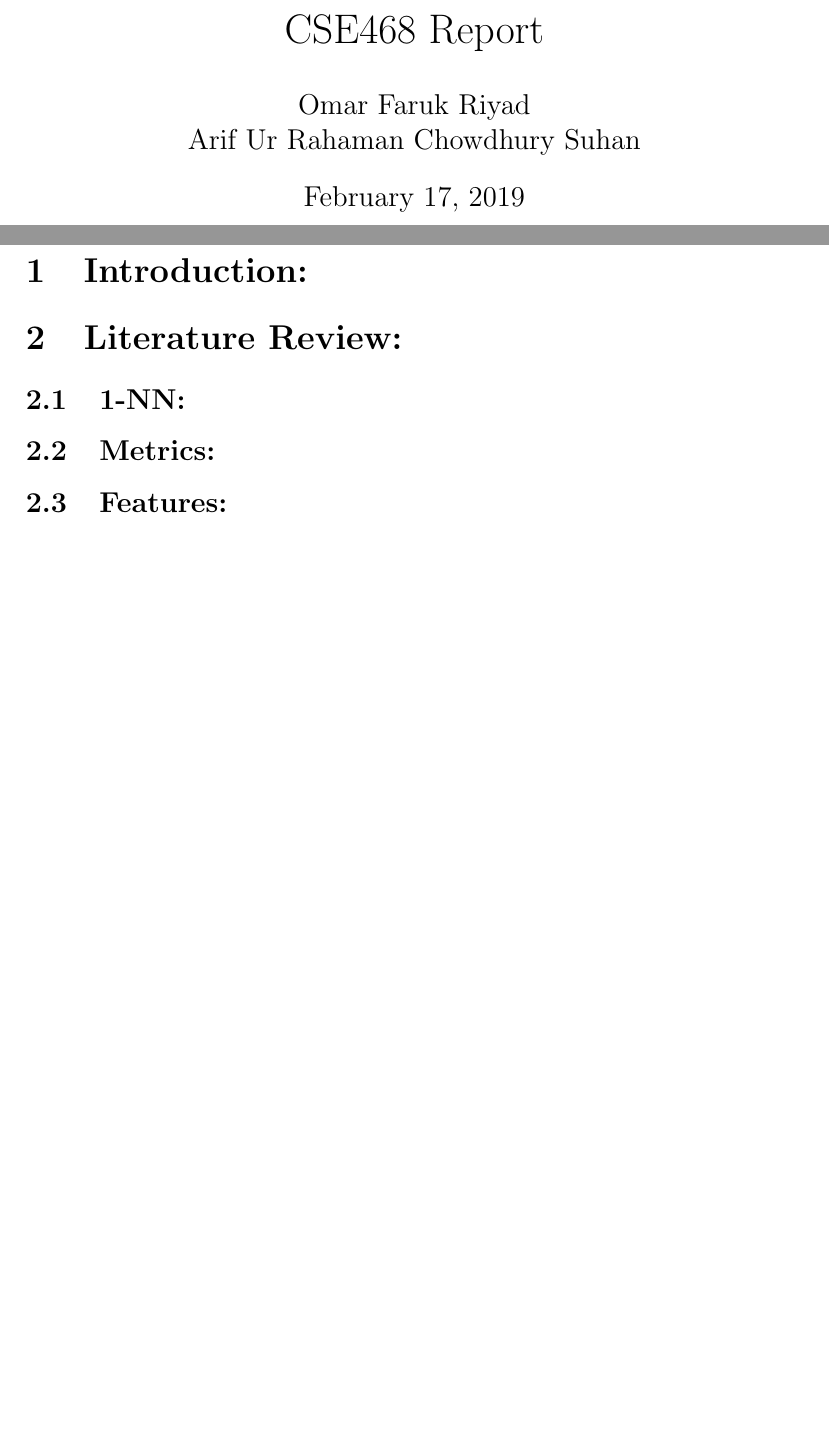
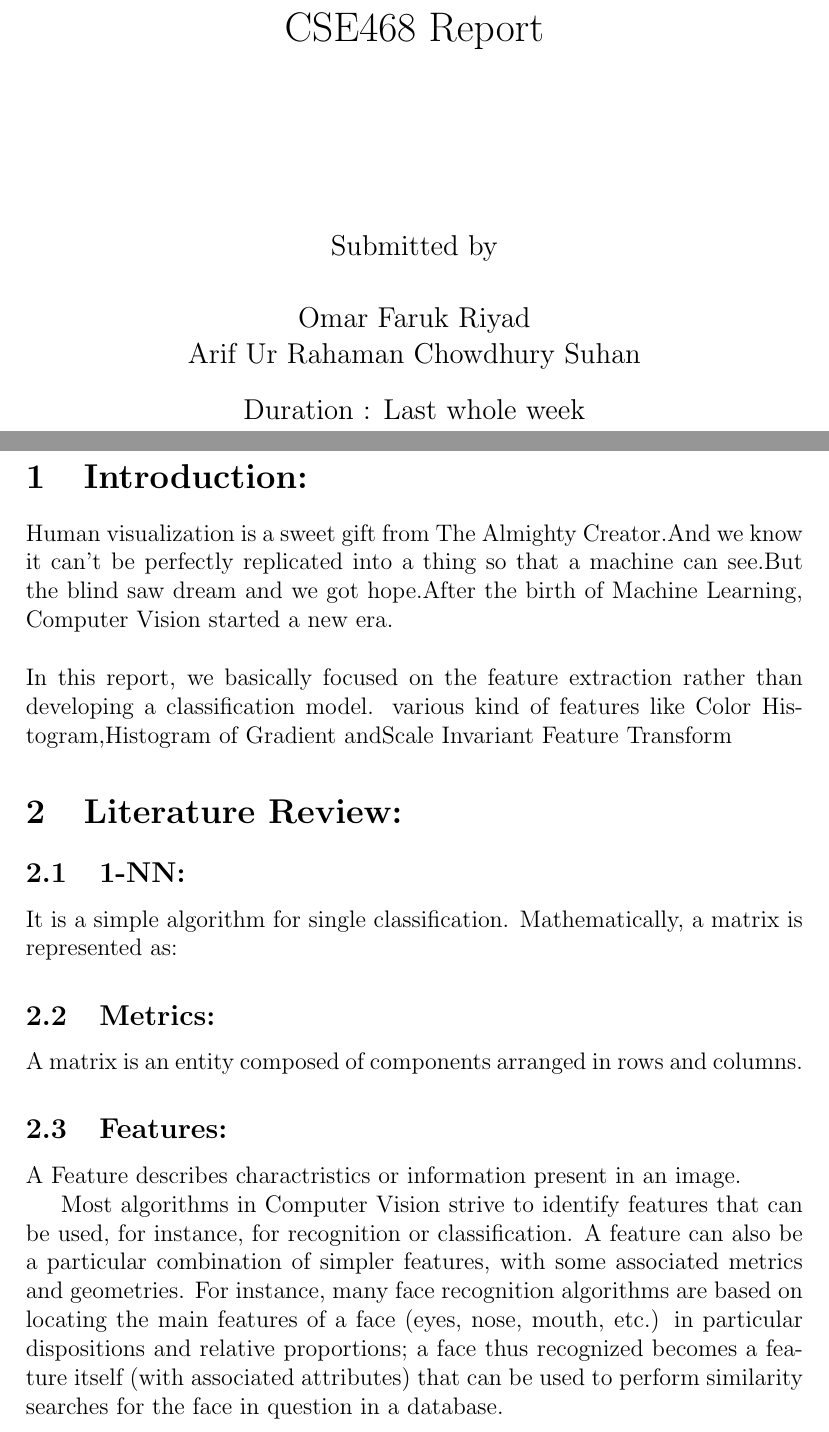
Before and after one commit to omfriyad/gexpr, a LaTeX problem sheet (Assignment1/documentation/report.tex): two parts of pages 1 and 2 of 2 before the commit and two parts of pages 1 and 2 of 3 after it, joined at a grey line, cut so that both start at the same text, the shorter picture padded with empty space. Compiled offline with pdfLaTeX.

Commit message:
report init

```diff
--- a/Assignment1/documentation/report.tex
+++ b/Assignment1/documentation/report.tex
@@ -1,7 +1,10 @@
+
 \documentclass[12pt,a4paper] {article}
 
 	\author
 	{
+		\\ \\ \\ \\
+		Submitted by \\ \\
 		Omar Faruk Riyad \\
 		Arif Ur Rahaman Chowdhury Suhan
 	}
@@ -10,7 +13,12 @@
 		CSE468 Report
 	}
 
-	%\date{This Friday}
+	\date{
+		Duration : Last whole week
+	}
+
+
 
 \begin{document}
+
 	\maketitle
@@ -17,19 +26,34 @@
 
-	\pagebreak
+
 	%Overview of your work and results
 	\section{Introduction:}
-
+	Human visualization is a sweet gift from The Almighty Creator.And we know it can't be perfectly replicated
+	into a thing so that a machine can see.But the blind saw dream and we got hope.After the birth of Machine Learning,
+	Computer Vision started a new era.
+	\\ \\
+	In this report, we basically focused on the feature extraction rather than developing a classification model.
+	various kind of features like Color Histogram,Histogram of Gradient andScale Invariant Feature Transform
 
 
 	%Detailed, wherever possible mathematical, description of 1-NN, Metrics, Features.
 	\section{Literature Review:}
 
 	\subsection{1-NN:}
-	\subsection{Metrics:}
-	\subsection{Features:}
+	It is a simple algorithm for single classification.
+	Mathematically, a matrix is represented as:
 
 
-	%Description of the data set, how it was parti- tioned, how the comparison of the performance of the different features were done and what metrics were calculated.
+	\subsection{Metrics:}
+	A matrix is an entity composed of components arranged in rows and columns.
+
+
+	\subsection{Features:}
+	A Feature describes charactristics or information present in an image.
+
+	Most algorithms in Computer Vision strive to identify features that can be used, for instance, for recognition or classification. A feature can also be a particular combination of simpler features, with some associated metrics and geometries. For instance, many face recognition algorithms are based on locating the main features of a face (eyes, nose, mouth, etc.) in particular dispositions and relative proportions; a face thus recognized becomes a feature itself (with associated attributes) that can be used to perform similarity searches for the face in question in a database.
+
+
+	%Description of the data set, how it was partitioned, how the comparison of the performance of the different features were done and what metrics were calculated.
 	\section{Experimental setup:}
 
 
```
Also changed, not shown: Assignment1/documentation/report.pdf (added), Assignment1/documentation/report.tex (1 more changed lines), 5 other files.
